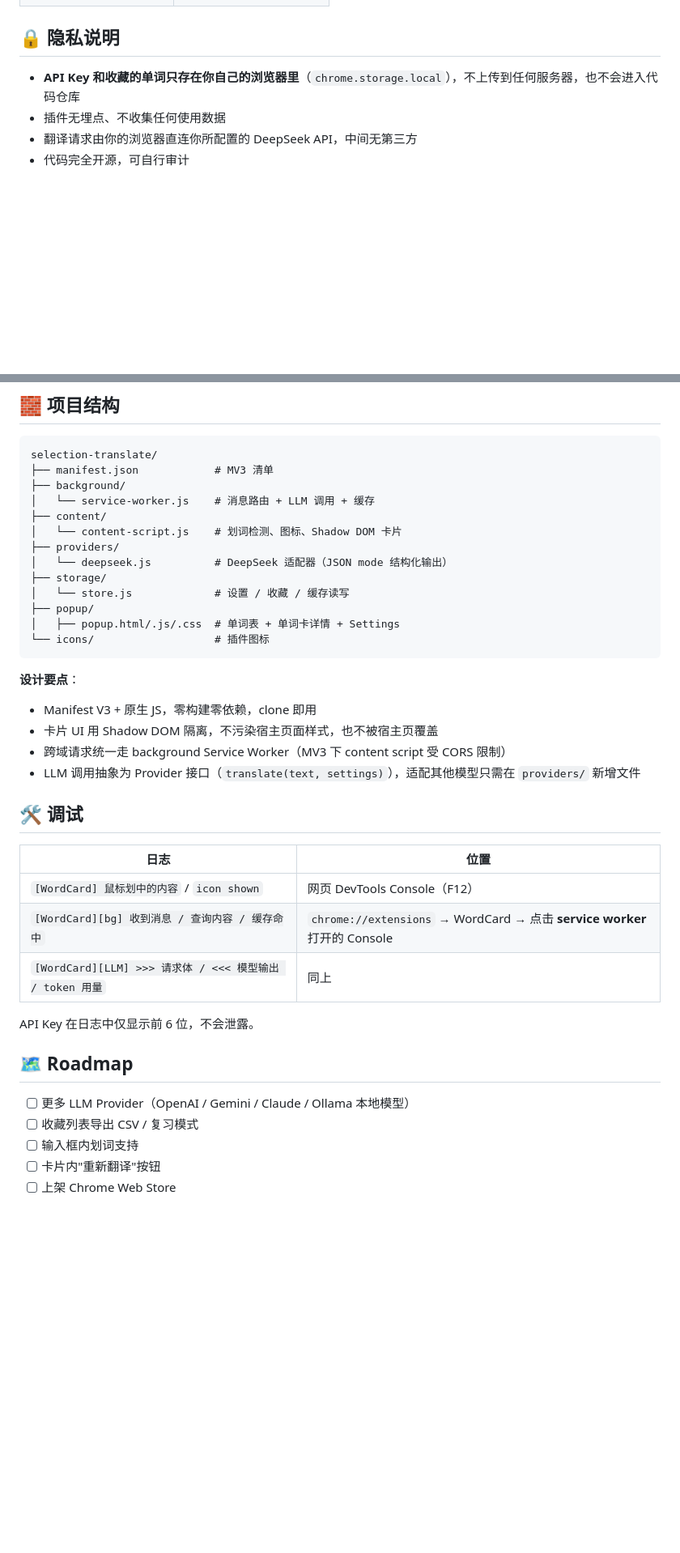
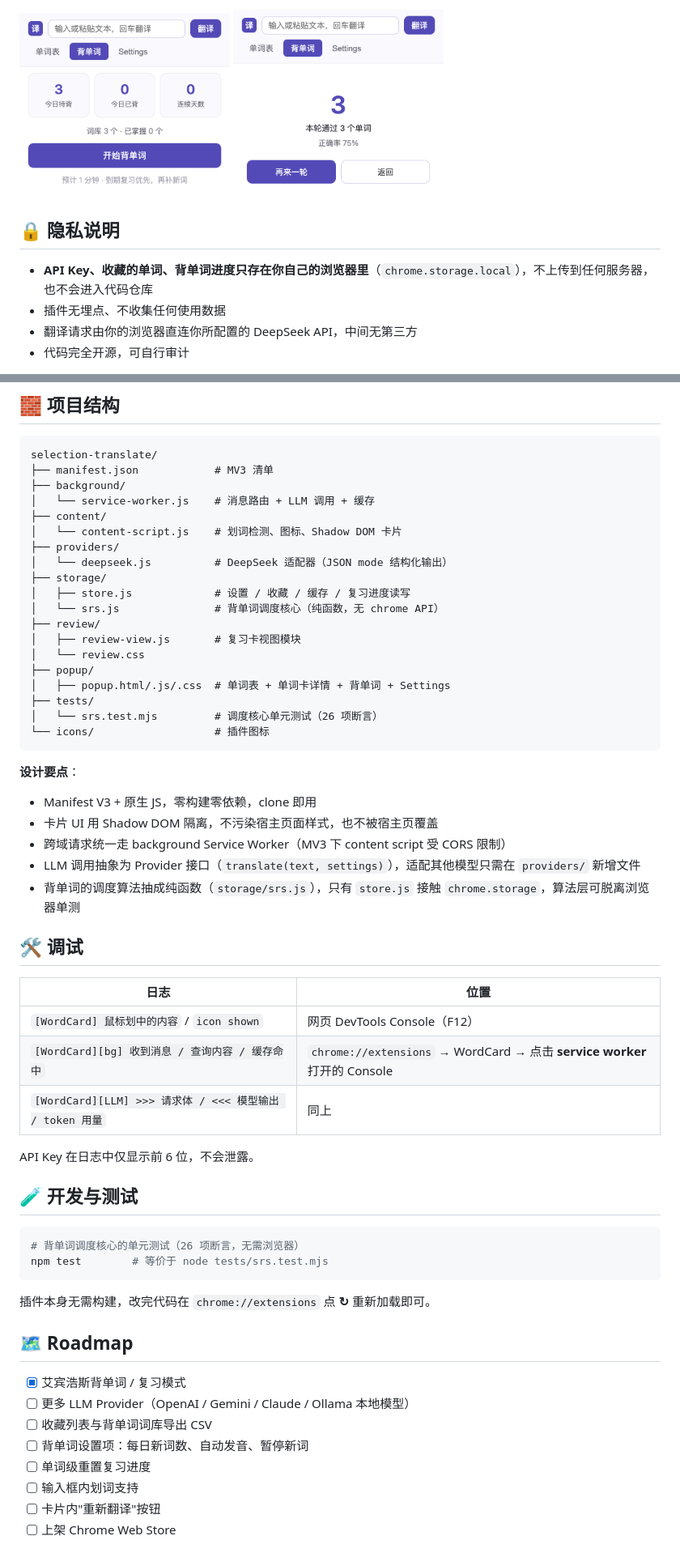
Before and after one commit to Shuixingchen/selection-translate, a Markdown page: README.md, 2 parts joined by grey strips. Shown: that part at 81% size. Drawn GitHub-style; pictures changed too: docs/screenshot-review-done.png (added), docs/screenshot-review-overview.png (added); blank space fills up the shorter version.

````diff
--- a/README.md
+++ b/README.md
@@ -68,7 +113,8 @@
+<img src="docs/screenshot-review-overview.png" width="260" alt="背单词概览"> <img src="docs/screenshot-review-done.png" width="260" alt="完成页">
 
 ## 🔒 隐私说明
 
-- **API Key 和收藏的单词只存在你自己的浏览器里**（`chrome.storage.local`），不上传到任何服务器，也不会进入代码仓库
+- **API Key、收藏的单词、背单词进度只存在你自己的浏览器里**（`chrome.storage.local`），不上传到任何服务器，也不会进入代码仓库
 - 插件无埋点、不收集任何使用数据
 - 翻译请求由你的浏览器直连你所配置的 DeepSeek API，中间无第三方
 - 代码完全开源，可自行审计
@@ -85,9 +131,15 @@ selection-translate/
 ├── providers/
 │   └── deepseek.js          # DeepSeek 适配器（JSON mode 结构化输出）
 ├── storage/
-│   └── store.js             # 设置 / 收藏 / 缓存读写
+│   ├── store.js             # 设置 / 收藏 / 缓存 / 复习进度读写
+│   └── srs.js               # 背单词调度核心（纯函数，无 chrome API）
+├── review/
+│   ├── review-view.js       # 复习卡视图模块
+│   └── review.css
 ├── popup/
-│   ├── popup.html/.js/.css  # 单词表 + 单词卡详情 + Settings
+│   ├── popup.html/.js/.css  # 单词表 + 单词卡详情 + 背单词 + Settings
+├── tests/
+│   └── srs.test.mjs         # 调度核心单元测试（26 项断言）
 └── icons/                   # 插件图标
 ```
 
@@ -97,6 +149,7 @@ selection-translate/
 - 卡片 UI 用 Shadow DOM 隔离，不污染宿主页面样式，也不被宿主页覆盖
 - 跨域请求统一走 background Service Worker（MV3 下 content script 受 CORS 限制）
 - LLM 调用抽象为 Provider 接口（`translate(text, settings)`），适配其他模型只需在 `providers/` 新增文件
+- 背单词的调度算法抽成纯函数（`storage/srs.js`），只有 `store.js` 接触 `chrome.storage`，算法层可脱离浏览器单测
 
 ## 🛠 调试
 
@@ -108,10 +161,22 @@ selection-translate/
 
 API Key 在日志中仅显示前 6 位，不会泄露。
 
+## 🧪 开发与测试
+
+```bash
+# 背单词调度核心的单元测试（26 项断言，无需浏览器）
+npm test        # 等价于 node tests/srs.test.mjs
+```
+
+插件本身无需构建，改完代码在 `chrome://extensions` 点 **↻** 重新加载即可。
+
 ## 🗺 Roadmap
 
+- [x] 艾宾浩斯背单词 / 复习模式
 - [ ] 更多 LLM Provider（OpenAI / Gemini / Claude / Ollama 本地模型）
-- [ ] 收藏列表导出 CSV / 复习模式
+- [ ] 收藏列表与背单词词库导出 CSV
+- [ ] 背单词设置项：每日新词数、自动发音、暂停新词
+- [ ] 单词级重置复习进度
 - [ ] 输入框内划词支持
 - [ ] 卡片内"重新翻译"按钮
 - [ ] 上架 Chrome Web Store
````
Also changed, not shown: other parts of README.md (+46 -1 lines), PLAN.md (+2 -2 lines), REVIEW-PLAN.md (added, +149 -0 lines), docs/screenshot-review-answer.png (added), docs/screenshot-review-card.png (added), 10 other files.
